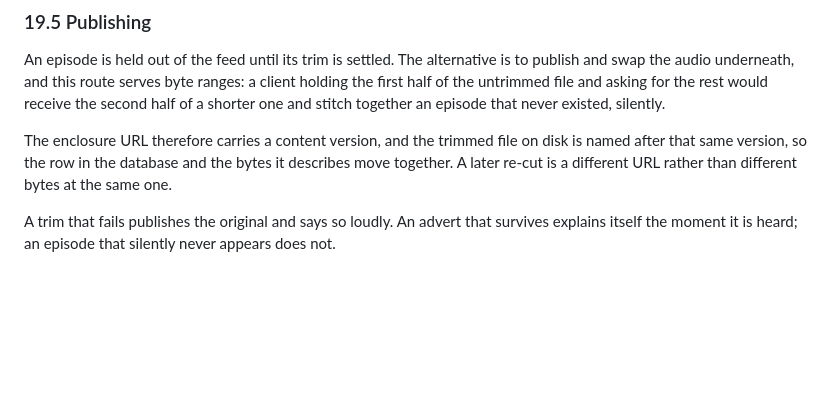
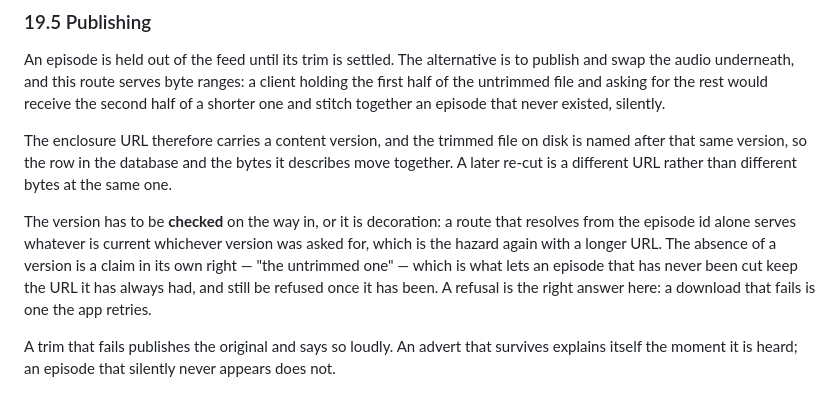
Before and after one commit to antoine-debroye/selfpod, a Markdown page: doc/selfpod-spec.md, the part around the change. Rendered like a GitHub page; blank space fills up the shorter version.

Commit message:
Record in the spec that the version has to be checked, not merely present
The paragraph described the mechanism and stopped one step short of the part
that makes it work, which is roughly how the code came to stop there too.

Co-Authored-By: Claude Opus 5 <noreply@anthropic.com>

```diff
--- a/doc/selfpod-spec.md
+++ b/doc/selfpod-spec.md
@@ -1055,6 +1055,14 @@ file on disk is named after that same version, so the row in the database
 and the bytes it describes move together. A later re-cut is a different
 URL rather than different bytes at the same one.
 
+The version has to be **checked** on the way in, or it is decoration: a
+route that resolves from the episode id alone serves whatever is current
+whichever version was asked for, which is the hazard again with a longer
+URL. The absence of a version is a claim in its own right — "the untrimmed
+one" — which is what lets an episode that has never been cut keep the URL
+it has always had, and still be refused once it has been. A refusal is the
+right answer here: a download that fails is one the app retries.
+
 A trim that fails publishes the original and says so loudly. An advert
 that survives explains itself the moment it is heard; an episode that
 silently never appears does not.
```
